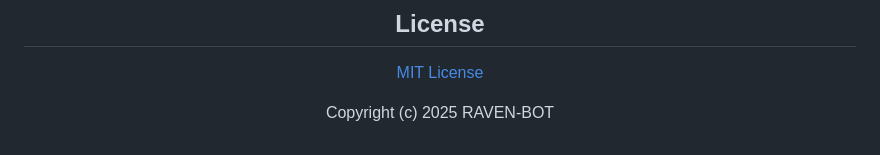
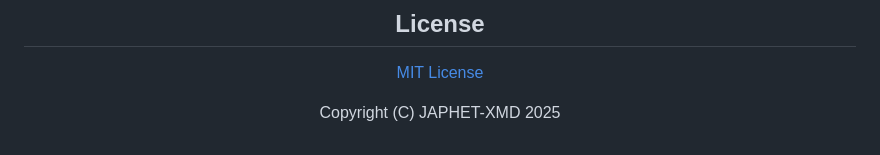
Before and after one commit to JAPHETTECH/JAPHET-XMD, a Markdown page: README.md, the part around the change. Rendered like a GitHub page.

```diff
--- a/README.md
+++ b/README.md
@@ -82,4 +82,4 @@ Our AI features use random APIs to run, so sometimes they may be down.
 
 [MIT License](https://github.com/JAPHETTECH/JAPHET-XMD/blob/main/LICENSE)
 
-Copyright (c) 2025 RAVEN-BOT
+Copyright (C) JAPHET-XMD 2025
```
